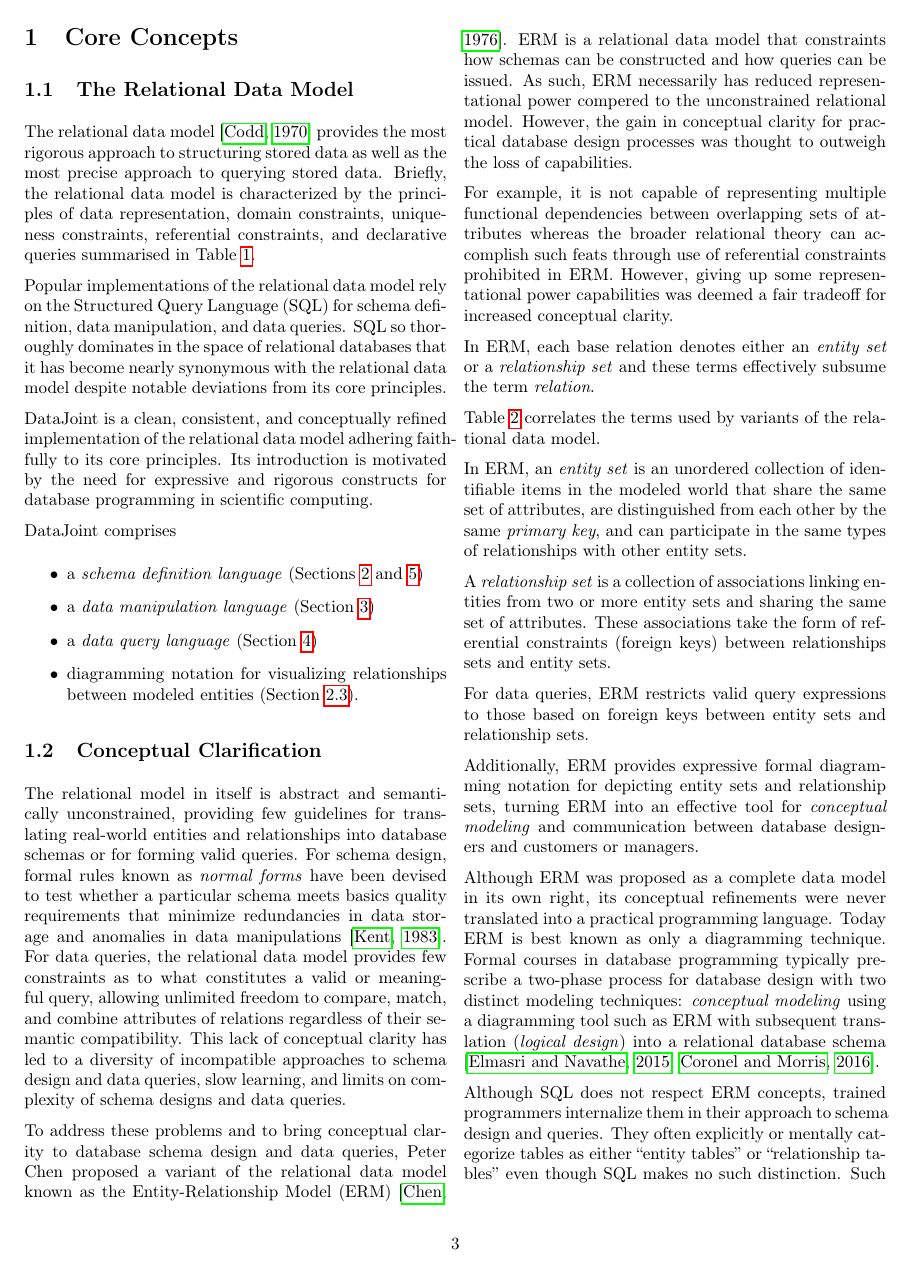
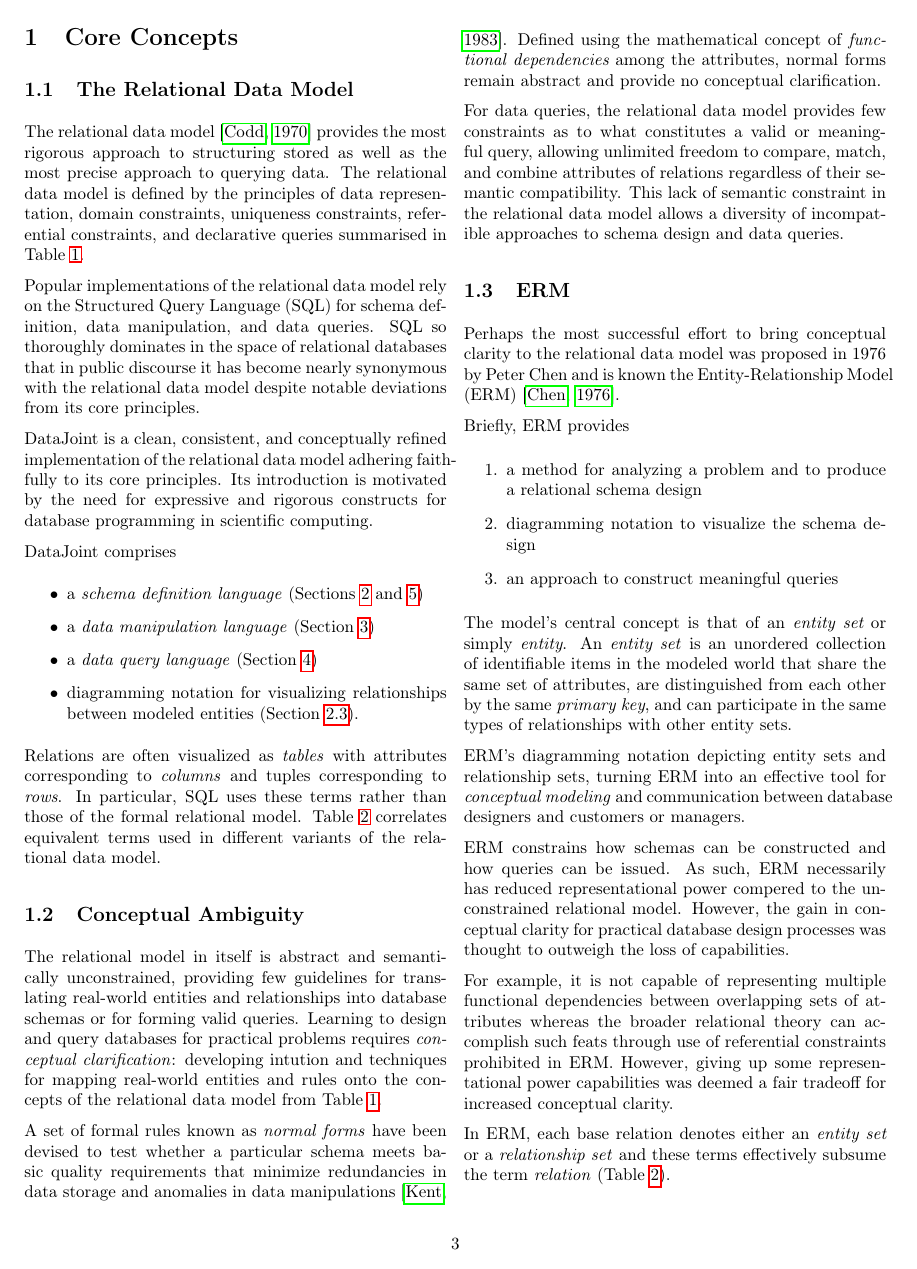
Before and after one commit to datajoint-company/EDQL, a LaTeX paper (main.tex): page 3 of 9. Compiled offline with pdfLaTeX.

Commit message:
Clean up ERM description

```diff
--- a/main.tex
+++ b/main.tex
@@ -88,8 +87,8 @@
 
 \section{Core Concepts}
 \subsection{The Relational Data Model}
-The relational data model \citep{codd_relational_1970} provides the most rigorous approach to structuring stored data as well as the most precise approach to querying stored data.
-Briefly, the relational data model is characterized by the principles of data representation, domain constraints, uniqueness constraints, referential constraints, and declarative queries summarised in Table \ref{tab:core}.
+The relational data model \citep{codd_relational_1970} provides the most rigorous approach to structuring stored as well as the most precise approach to querying data.
+The relational data model is defined by the principles of data representation, domain constraints, uniqueness constraints, referential constraints, and declarative queries summarised in Table \ref{tab:core}.
 
 \tabulinesep=6pt
 \begin{table*}[ht]
@@ -124,7 +123,7 @@
 \end{table*}
 
 Popular implementations of the relational data model rely on the Structured Query Language (SQL) for schema definition, data manipulation, and data queries.
-SQL so thoroughly dominates in the space of relational databases that it has become nearly synonymous with the relational data model despite notable deviations from its core principles.
+SQL so thoroughly dominates in the space of relational databases that in public discourse it has become nearly synonymous with the relational data model despite notable deviations from its core principles.
 
 \datajoint is a clean, consistent, and conceptually refined implementation of the relational data model adhering faithfully to its core principles.
 Its introduction is motivated by the need for expressive and rigorous  constructs for database programming in scientific computing.
@@ -137,38 +136,6 @@
 \item diagramming notation for visualizing relationships between modeled entities (Section \ref{sec:diag}).
 \end{itemize}
 
-\subsection{Conceptual Clarification}
-The relational model in itself is abstract and semantically unconstrained, providing few guidelines for translating real-world entities and relationships into database schemas or for forming valid queries.
-For schema design, formal rules known as \emph{normal forms} have been devised to test whether a particular schema meets basics quality requirements that minimize redundancies in data storage and anomalies in data manipulations \citep{kent-1983-simple}.
-For data queries, the relational data model provides few constraints as to what constitutes a valid or meaningful query, allowing unlimited freedom to compare, match, and combine attributes of relations regardless of their semantic compatibility.
-This lack of conceptual clarity has led to a diversity of incompatible approaches to schema design and data queries, slow learning, and limits on complexity of schema designs and data queries.
-
-To address these problems and to bring conceptual clarity to database schema design and data queries, Peter Chen proposed a variant of the relational data model known as the Entity-Relationship Model (ERM) \citep{chen_entity_1976}.
-ERM is a relational data model that constraints how schemas can be constructed and how queries can be issued.
-As such, ERM  necessarily has reduced representational power compered to the unconstrained relational model.
-However, the gain in conceptual clarity for practical database design processes was thought to outweigh the loss of capabilities.
-
-For example, it is not capable of representing multiple functional dependencies between overlapping sets of attributes whereas the broader relational theory can accomplish such feats through use of referential constraints prohibited in ERM.
-However, giving up some representational power capabilities was deemed a fair tradeoff for increased conceptual clarity.
-
-In ERM, each base relation denotes either an \emph{entity set} or a \emph{relationship set} and these terms effectively subsume the term \emph{relation}.
-
-Table \ref{tab:terms} correlates the terms used by variants of the relational data model.
-
-In ERM, an \emph{entity set} is an unordered collection of identifiable items in the modeled world that share the same set of attributes, are distinguished from each other by the same \emph{primary key}, and can participate in the same types of relationships with other entity sets.
-
-A \emph{relationship set} is a collection of associations linking entities from two or more entity sets and sharing the same set of attributes.
-These associations take the form of referential constraints (foreign keys) between relationships sets and entity sets.
-
-For data queries, ERM restricts valid query expressions to those based on foreign keys between entity sets and relationship sets.
-
-Additionally, ERM provides expressive formal diagramming notation for depicting entity sets and relationship sets, turning ERM into an effective tool for \emph{conceptual modeling} and communication between database designers and customers or managers.
-
-Although ERM was proposed as a complete data model in its own right, its conceptual refinements were never translated into a practical programming language.
-Today ERM is best known as only a diagramming technique.
-Formal courses in database programming typically prescribe a two-phase process for database design with two distinct modeling techniques: \emph{conceptual modeling} using a diagramming tool such as ERM with subsequent translation (\emph{logical  design}) into a relational database schema \citep{elmasri-2015-fundamentals, coronel-2016-database}.
-
-
-Although SQL does not respect ERM concepts, trained programmers internalize them in their approach to schema design and queries.
-They often explicitly or mentally categorize tables as either ``entity tables'' or ``relationship tables'' even though SQL makes no such distinction.
-Such partitioning of entities and their relationships onto distinct relations in a database schema yields designs that are naturally normalized, \emph{i.e.}\ they pass the criteria of normal forms.
+Relations are often visualized as \emph{tables} with attributes corresponding to \emph{columns} and tuples corresponding to \emph{rows}.
+In particular, SQL uses these terms rather than those of the formal relational model.
+Table \ref{tab:terms} correlates equivalent terms used in different variants of the relational data model.
@@ -213,3 +162,37 @@
 \caption{Corresponding terms used in variants of relational models.}
 \label{tab:terms}
 \end{table*}
+
+\subsection{Conceptual Ambiguity}
+The relational model in itself is abstract and semantically unconstrained, providing few guidelines for translating real-world entities and relationships into database schemas or for forming valid queries.
+Learning to design and query databases for practical problems requires \emph{conceptual clarification}: developing intution and techniques for mapping real-world entities and rules onto the concepts of the relational data model from Table \ref{tab:core}.
+
+A set of formal rules known as \emph{normal forms} have been devised to test whether a particular schema meets basic quality requirements that minimize redundancies in data storage and anomalies in data manipulations \citep{kent-1983-simple}.
+Defined using the mathematical concept of {\em functional dependencies} among the attributes, normal forms remain abstract and provide no conceptual clarification.
+
+For data queries, the relational data model provides few constraints as to what constitutes a valid or meaningful query, allowing unlimited freedom to compare, match, and combine attributes of relations regardless of their semantic compatibility.
+This lack of semantic constraint in the relational data model allows a diversity of incompatible approaches to schema design and data queries.
+
+\subsection{ERM}
+Perhaps the most successful effort to bring conceptual clarity to the relational data model was proposed in 1976 by Peter Chen and is known the Entity-Relationship Model (ERM) \citep{chen_entity_1976}.
+
+Briefly, ERM provides
+\begin{enumerate}
+\item a method for analyzing a problem and to produce a relational schema design
+\item diagramming notation to visualize the schema design
+\item an approach to construct meaningful queries
+\end{enumerate}
+
+The model's central concept is that of an {\em entity set} or simply {\em entity}.
+An \emph{entity set} is an unordered collection of identifiable items in the modeled world that share the same set of attributes, are distinguished from each other by the same \emph{primary key}, and can participate in the same types of relationships with other entity sets.
+
+ERM's diagramming notation depicting entity sets and relationship sets, turning ERM into an effective tool for \emph{conceptual modeling} and communication between database designers and customers or managers.
+
+ERM constrains how schemas can be constructed and how queries can be issued.
+As such, ERM  necessarily has reduced representational power compered to the unconstrained relational model.
+However, the gain in conceptual clarity for practical database design processes was thought to outweigh the loss of capabilities.
+
+For example, it is not capable of representing multiple functional dependencies between overlapping sets of attributes whereas the broader relational theory can accomplish such feats through use of referential constraints prohibited in ERM.
+However, giving up some representational power capabilities was deemed a fair tradeoff for increased conceptual clarity.
+
+In ERM, each base relation denotes either an \emph{entity set} or a \emph{relationship set} and these terms effectively subsume the term \emph{relation} (Table \ref{tab:terms}).
```
Also changed, not shown: main.tex (62 more changed lines).
